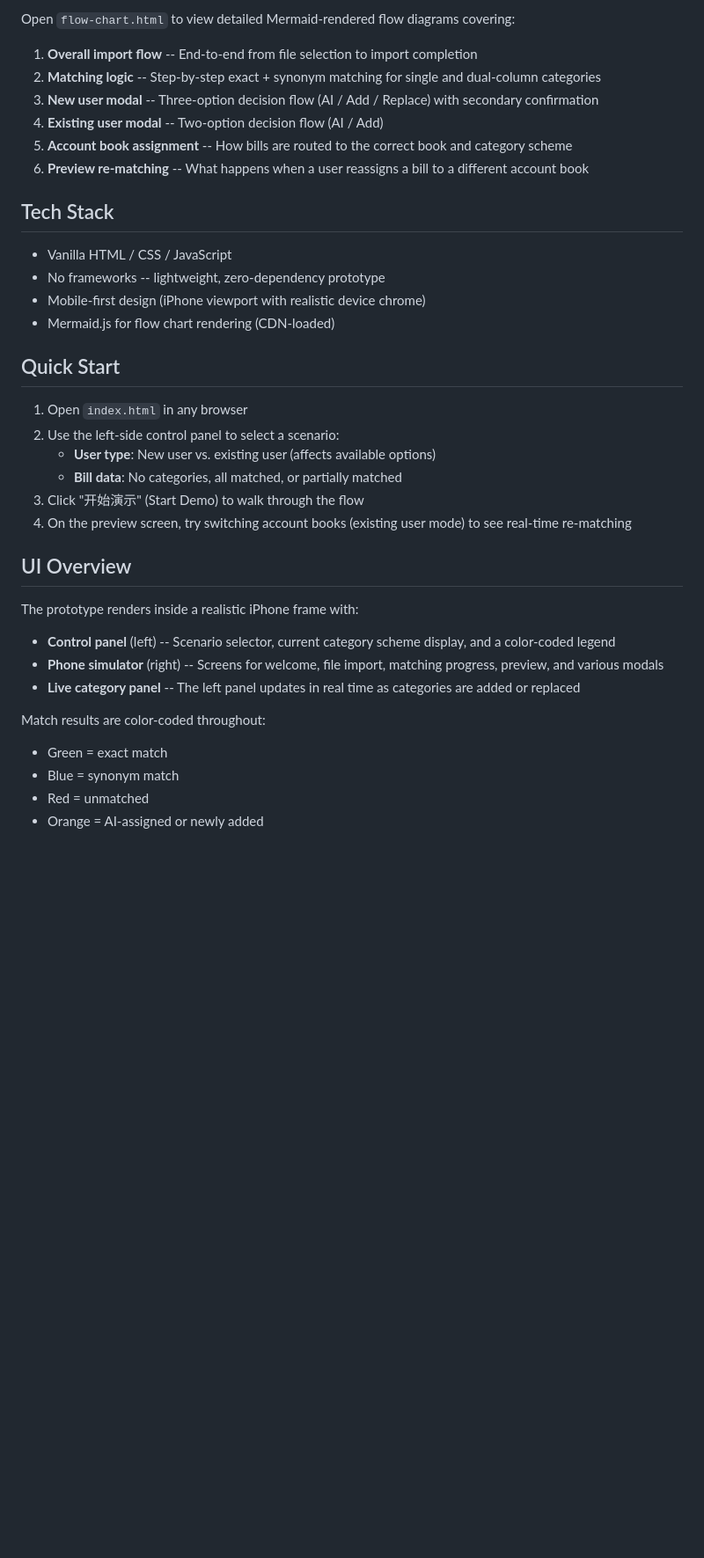
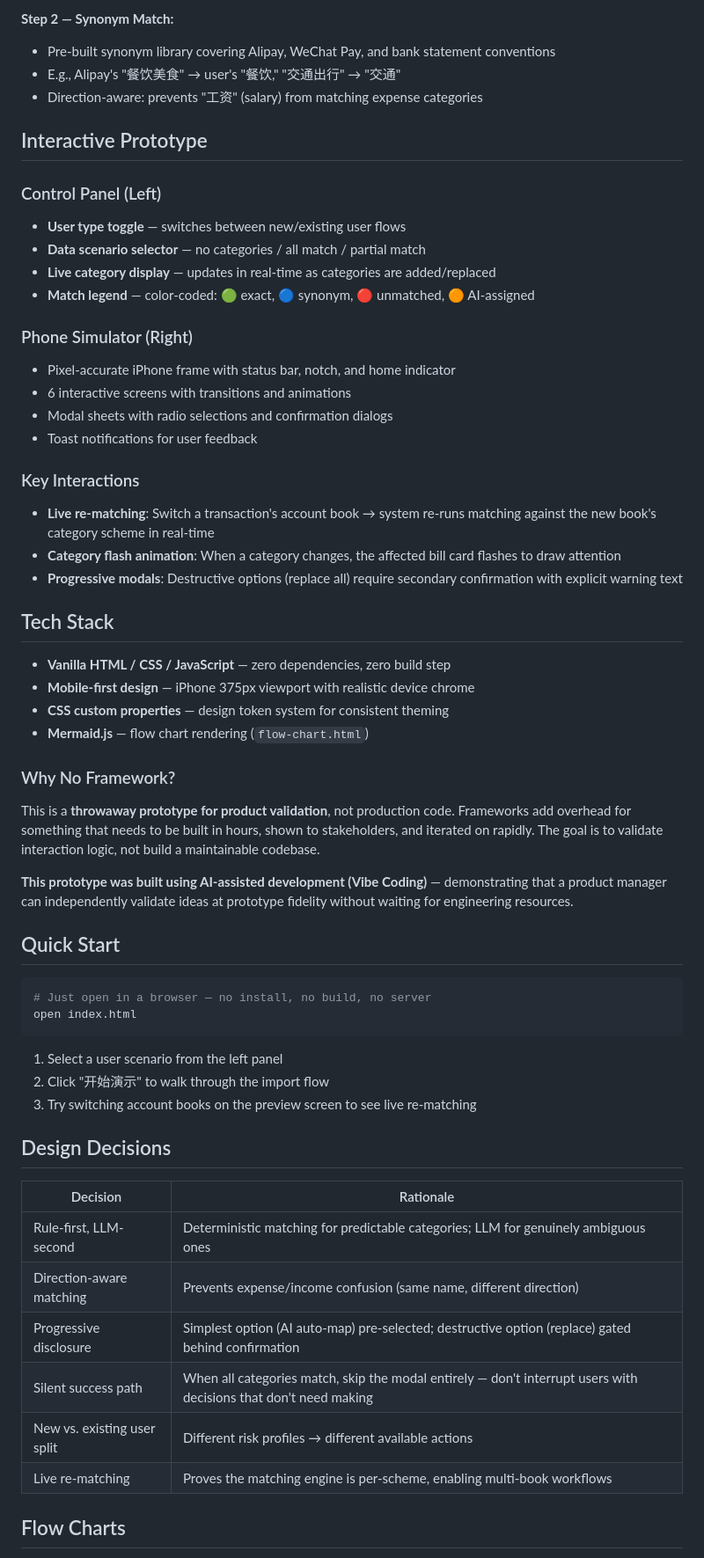
Before and after one commit to jianizhang123-creator/smart-bill-parser, a Markdown page: README.md, the part around one of its changes. Shown at 88% size. Drawn GitHub-style; blank space fills up the shorter version.

Commit message:
Enhance README: add product insight, architecture diagrams, and design rationale

````diff
--- a/README.md
+++ b/README.md
@@ -50,40 +79,62 @@ The preview screen also supports **live re-matching**: when a user switches a tr
 
-Open `flow-chart.html` to view detailed Mermaid-rendered flow diagrams covering:
+**Step 2 — Synonym Match:**
+- Pre-built synonym library covering Alipay, WeChat Pay, and bank statement conventions
+- E.g., Alipay's "餐饮美食" → user's "餐饮," "交通出行" → "交通"
+- Direction-aware: prevents "工资" (salary) from matching expense categories
 
-1. **Overall import flow** -- End-to-end from file selection to import completion
-2. **Matching logic** -- Step-by-step exact + synonym matching for single and dual-column categories
-3. **New user modal** -- Three-option decision flow (AI / Add / Replace) with secondary confirmation
-4. **Existing user modal** -- Two-option decision flow (AI / Add)
-5. **Account book assignment** -- How bills are routed to the correct book and category scheme
-6. **Preview re-matching** -- What happens when a user reassigns a bill to a different account book
+## Interactive Prototype
+
+### Control Panel (Left)
+- **User type toggle** — switches between new/existing user flows
+- **Data scenario selector** — no categories / all match / partial match
+- **Live category display** — updates in real-time as categories are added/replaced
+- **Match legend** — color-coded: 🟢 exact, 🔵 synonym, 🔴 unmatched, 🟠 AI-assigned
+
+### Phone Simulator (Right)
+- Pixel-accurate iPhone frame with status bar, notch, and home indicator
+- 6 interactive screens with transitions and animations
+- Modal sheets with radio selections and confirmation dialogs
+- Toast notifications for user feedback
+
+### Key Interactions
+- **Live re-matching**: Switch a transaction's account book → system re-runs matching against the new book's category scheme in real-time
+- **Category flash animation**: When a category changes, the affected bill card flashes to draw attention
+- **Progressive modals**: Destructive options (replace all) require secondary confirmation with explicit warning text
 
 ## Tech Stack
 
-- Vanilla HTML / CSS / JavaScript
-- No frameworks -- lightweight, zero-dependency prototype
-- Mobile-first design (iPhone viewport with realistic device chrome)
-- Mermaid.js for flow chart rendering (CDN-loaded)
+- **Vanilla HTML / CSS / JavaScript** — zero dependencies, zero build step
+- **Mobile-first design** — iPhone 375px viewport with realistic device chrome
+- **CSS custom properties** — design token system for consistent theming
+- **Mermaid.js** — flow chart rendering (`flow-chart.html`)
+
+### Why No Framework?
+
+This is a **throwaway prototype for product validation**, not production code. Frameworks add overhead for something that needs to be built in hours, shown to stakeholders, and iterated on rapidly. The goal is to validate interaction logic, not build a maintainable codebase.
+
+**This prototype was built using AI-assisted development (Vibe Coding)** — demonstrating that a product manager can independently validate ideas at prototype fidelity without waiting for engineering resources.
 
 ## Quick Start
 
-1. Open `index.html` in any browser
-2. Use the left-side control panel to select a scenario:
-   - **User type**: New user vs. existing user (affects available options)
-   - **Bill data**: No categories, all matched, or partially matched
-3. Click "开始演示" (Start Demo) to walk through the flow
-4. On the preview screen, try switching account books (existing user mode) to see real-time re-matching
+```bash
+# Just open in a browser — no install, no build, no server
+open index.html
+```
 
-## UI Overview
+1. Select a user scenario from the left panel
+2. Click "开始演示" to walk through the import flow
+3. Try switching account books on the preview screen to see live re-matching
 
-The prototype renders inside a realistic iPhone frame with:
+## Design Decisions
 
-- **Control panel** (left) -- Scenario selector, current category scheme display, and a color-coded legend
-- **Phone simulator** (right) -- Screens for welcome, file import, matching progress, preview, and various modals
-- **Live category panel** -- The left panel updates in real time as categories are added or replaced
+| Decision | Rationale |
+|----------|-----------|
+| Rule-first, LLM-second | Deterministic matching for predictable categories; LLM for genuinely ambiguous ones |
+| Direction-aware matching | Prevents expense/income confusion (same name, different direction) |
+| Progressive disclosure | Simplest option (AI auto-map) pre-selected; destructive option (replace) gated behind confirmation |
+| Silent success path | When all categories match, skip the modal entirely — don't interrupt users with decisions that don't need making |
+| New vs. existing user split | Different risk profiles → different available actions |
+| Live re-matching | Proves the matching engine is per-scheme, enabling multi-book workflows |
 
-Match results are color-coded throughout:
-- Green = exact match
-- Blue = synonym match
-- Red = unmatched
-- Orange = AI-assigned or newly added
+## Flow Charts
 
````
Also changed, not shown: other parts of README.md (+70 -41 lines).
